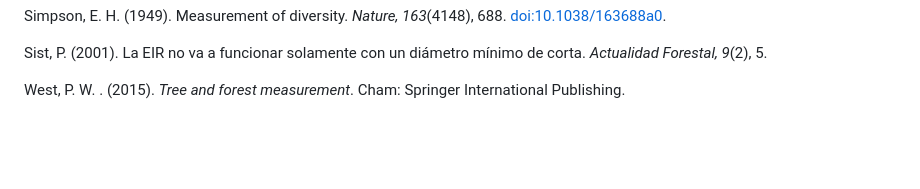
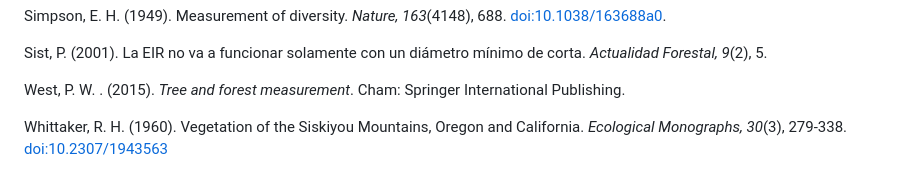
Before and after one commit to miguelif92/IVI-ForstEcol, a Markdown page: README.md, the part around the change. Rendered like a GitHub page; blank space fills up the shorter version.

Commit message:
Add Whittaker reference to README
Added a new reference to Whittaker (1960) in the bibliography.

```diff
--- a/README.md
+++ b/README.md
@@ -54,3 +54,5 @@ Simpson, E. H. (1949). Measurement of diversity. *Nature, 163*(4148), 688. [doi:
 Sist, P. (2001). La EIR no va a funcionar solamente con un diámetro mínimo de corta. *Actualidad Forestal, 9*(2), 5.
 
 West, P. W. . (2015). *Tree and forest measurement*. Cham: Springer International Publishing.
+
+Whittaker, R. H. (1960). Vegetation of the Siskiyou Mountains, Oregon and California. *Ecological Monographs, 30*(3), 279-338. [doi:10.2307/1943563](https://esajournals.onlinelibrary.wiley.com/doi/abs/10.2307/1943563)
```
